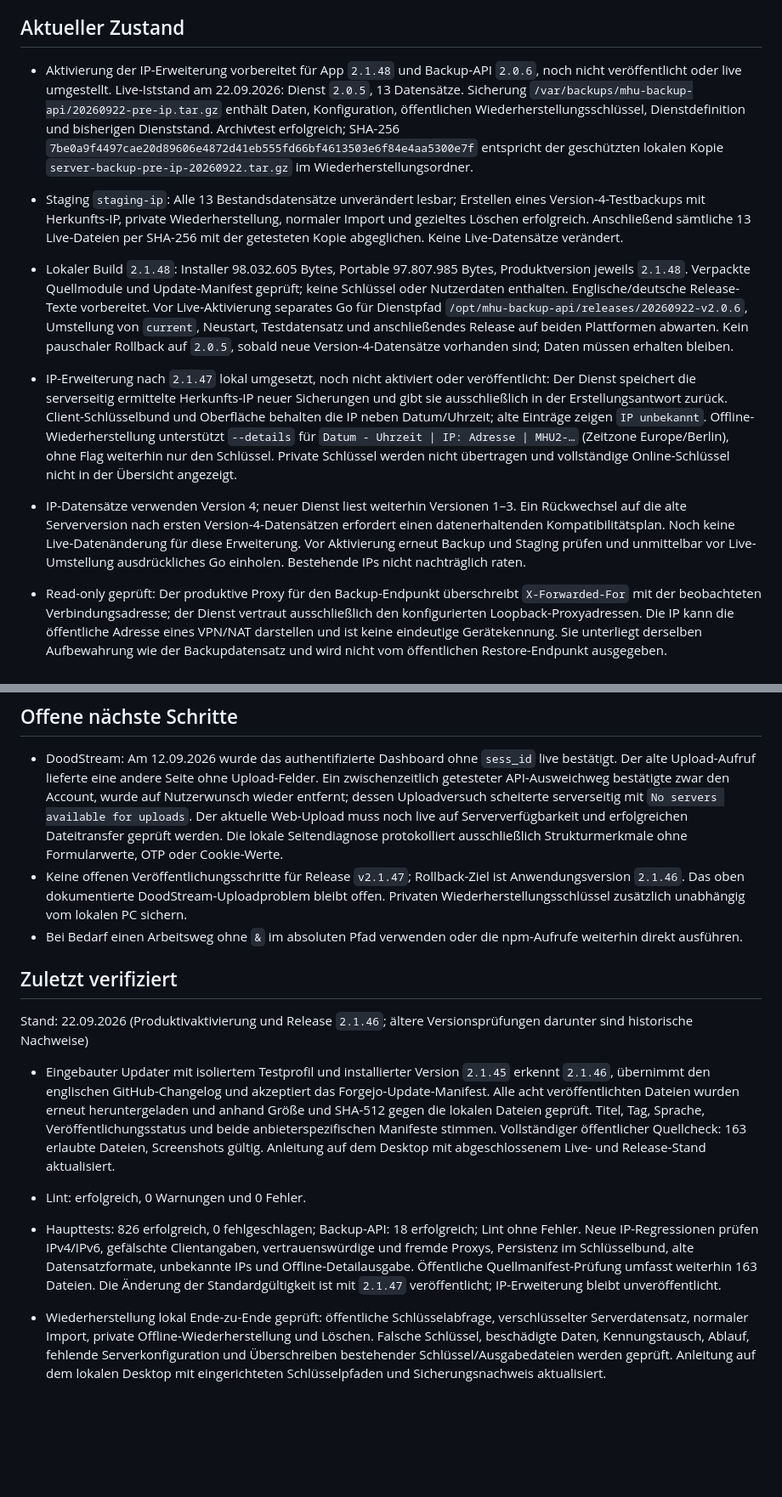
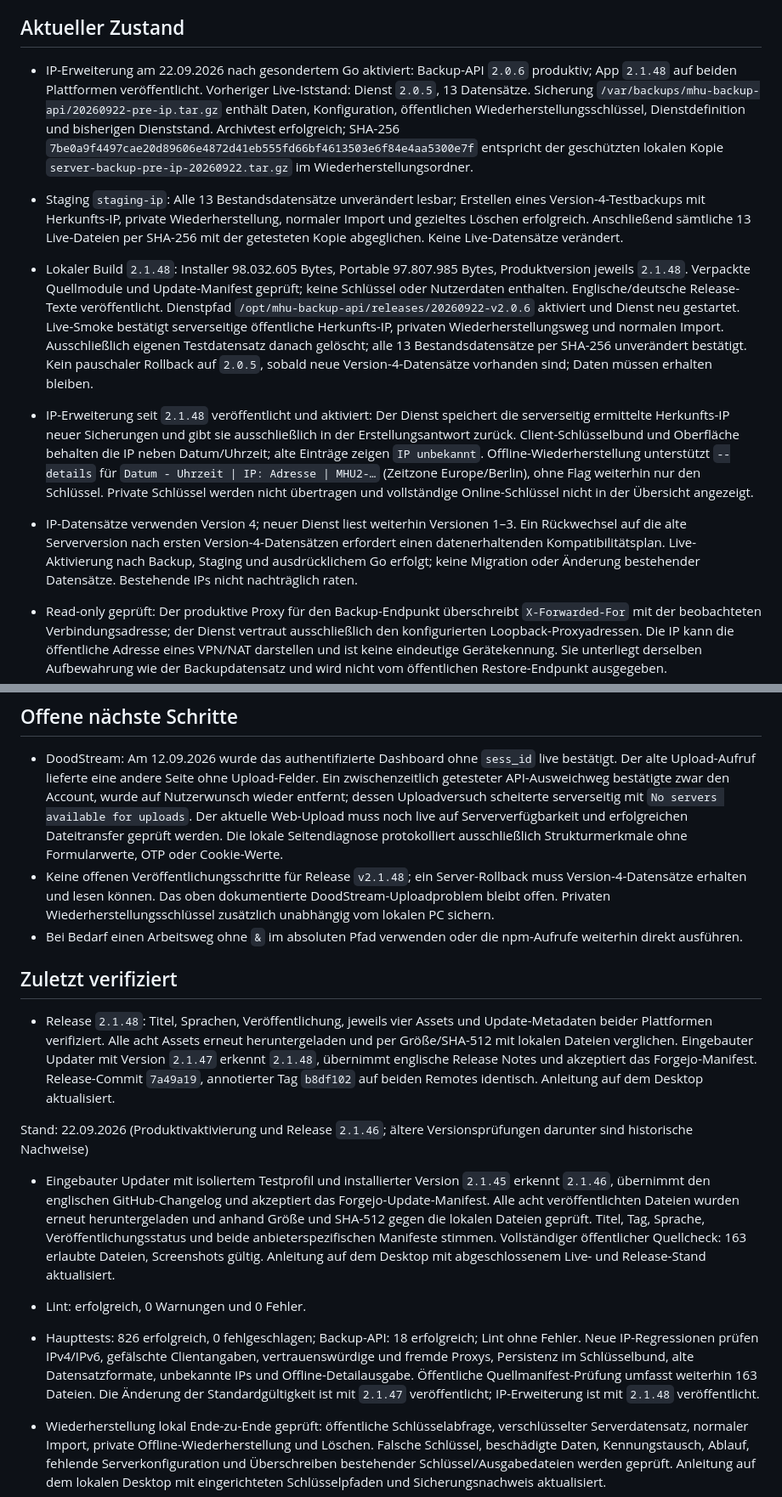
Before and after one commit to Sucukdeluxe/Multi-Hoster-Upload, a Markdown page: PROJECT_MEMORY.md, 2 parts joined by grey strips. Shown at 85% size. Rendered like a GitHub page; blank space fills up the shorter version.

```diff
--- a/PROJECT_MEMORY.md
+++ b/PROJECT_MEMORY.md
@@ -6,12 +6,12 @@ Multi-Hoster-Upload ist eine Electron-Desktopanwendung für Windows, die große
 
 ## Aktueller Zustand
 
-- Aktivierung der IP-Erweiterung vorbereitet für App `2.1.48` und Backup-API `2.0.6`, noch nicht veröffentlicht oder live umgestellt. Live-Iststand am 22.09.2026: Dienst `2.0.5`, 13 Datensätze. Sicherung `/var/backups/mhu-backup-api/20260922-pre-ip.tar.gz` enthält Daten, Konfiguration, öffentlichen Wiederherstellungsschlüssel, Dienstdefinition und bisherigen Dienststand. Archivtest erfolgreich; SHA-256 `7be0a9f4497cae20d89606e4872d41eb555fd66bf4613503e6f84e4aa5300e7f` entspricht der geschützten lokalen Kopie `server-backup-pre-ip-20260922.tar.gz` im Wiederherstellungsordner.
+- IP-Erweiterung am 22.09.2026 nach gesondertem Go aktiviert: Backup-API `2.0.6` produktiv; App `2.1.48` auf beiden Plattformen veröffentlicht. Vorheriger Live-Iststand: Dienst `2.0.5`, 13 Datensätze. Sicherung `/var/backups/mhu-backup-api/20260922-pre-ip.tar.gz` enthält Daten, Konfiguration, öffentlichen Wiederherstellungsschlüssel, Dienstdefinition und bisherigen Dienststand. Archivtest erfolgreich; SHA-256 `7be0a9f4497cae20d89606e4872d41eb555fd66bf4613503e6f84e4aa5300e7f` entspricht der geschützten lokalen Kopie `server-backup-pre-ip-20260922.tar.gz` im Wiederherstellungsordner.
 - Staging `staging-ip`: Alle 13 Bestandsdatensätze unverändert lesbar; Erstellen eines Version-4-Testbackups mit Herkunfts-IP, private Wiederherstellung, normaler Import und gezieltes Löschen erfolgreich. Anschließend sämtliche 13 Live-Dateien per SHA-256 mit der getesteten Kopie abgeglichen. Keine Live-Datensätze verändert.
-- Lokaler Build `2.1.48`: Installer 98.032.605 Bytes, Portable 97.807.985 Bytes, Produktversion jeweils `2.1.48`. Verpackte Quellmodule und Update-Manifest geprüft; keine Schlüssel oder Nutzerdaten enthalten. Englische/deutsche Release-Texte vorbereitet. Vor Live-Aktivierung separates Go für Dienstpfad `/opt/mhu-backup-api/releases/20260922-v2.0.6`, Umstellung von `current`, Neustart, Testdatensatz und anschließendes Release auf beiden Plattformen abwarten. Kein pauschaler Rollback auf `2.0.5`, sobald neue Version-4-Datensätze vorhanden sind; Daten müssen erhalten bleiben.
+- Lokaler Build `2.1.48`: Installer 98.032.605 Bytes, Portable 97.807.985 Bytes, Produktversion jeweils `2.1.48`. Verpackte Quellmodule und Update-Manifest geprüft; keine Schlüssel oder Nutzerdaten enthalten. Englische/deutsche Release-Texte veröffentlicht. Dienstpfad `/opt/mhu-backup-api/releases/20260922-v2.0.6` aktiviert und Dienst neu gestartet. Live-Smoke bestätigt serverseitige öffentliche Herkunfts-IP, privaten Wiederherstellungsweg und normalen Import. Ausschließlich eigenen Testdatensatz danach gelöscht; alle 13 Bestandsdatensätze per SHA-256 unverändert bestätigt. Kein pauschaler Rollback auf `2.0.5`, sobald neue Version-4-Datensätze vorhanden sind; Daten müssen erhalten bleiben.
 
-- IP-Erweiterung nach `2.1.47` lokal umgesetzt, noch nicht aktiviert oder veröffentlicht: Der Dienst speichert die serverseitig ermittelte Herkunfts-IP neuer Sicherungen und gibt sie ausschließlich in der Erstellungsantwort zurück. Client-Schlüsselbund und Oberfläche behalten die IP neben Datum/Uhrzeit; alte Einträge zeigen `IP unbekannt`. Offline-Wiederherstellung unterstützt `--details` für `Datum - Uhrzeit | IP: Adresse | MHU2-…` (Zeitzone Europe/Berlin), ohne Flag weiterhin nur den Schlüssel. Private Schlüssel werden nicht übertragen und vollständige Online-Schlüssel nicht in der Übersicht angezeigt.
-- IP-Datensätze verwenden Version 4; neuer Dienst liest weiterhin Versionen 1–3. Ein Rückwechsel auf die alte Serverversion nach ersten Version-4-Datensätzen erfordert einen datenerhaltenden Kompatibilitätsplan. Noch keine Live-Datenänderung für diese Erweiterung. Vor Aktivierung erneut Backup und Staging prüfen und unmittelbar vor Live-Umstellung ausdrückliches Go einholen. Bestehende IPs nicht nachträglich raten.
+- IP-Erweiterung seit `2.1.48` veröffentlicht und aktiviert: Der Dienst speichert die serverseitig ermittelte Herkunfts-IP neuer Sicherungen und gibt sie ausschließlich in der Erstellungsantwort zurück. Client-Schlüsselbund und Oberfläche behalten die IP neben Datum/Uhrzeit; alte Einträge zeigen `IP unbekannt`. Offline-Wiederherstellung unterstützt `--details` für `Datum - Uhrzeit | IP: Adresse | MHU2-…` (Zeitzone Europe/Berlin), ohne Flag weiterhin nur den Schlüssel. Private Schlüssel werden nicht übertragen und vollständige Online-Schlüssel nicht in der Übersicht angezeigt.
+- IP-Datensätze verwenden Version 4; neuer Dienst liest weiterhin Versionen 1–3. Ein Rückwechsel auf die alte Serverversion nach ersten Version-4-Datensätzen erfordert einen datenerhaltenden Kompatibilitätsplan. Live-Aktivierung nach Backup, Staging und ausdrücklichem Go erfolgt; keine Migration oder Änderung bestehender Datensätze. Bestehende IPs nicht nachträglich raten.
 - Read-only geprüft: Der produktive Proxy für den Backup-Endpunkt überschreibt `X-Forwarded-For` mit der beobachteten Verbindungsadresse; der Dienst vertraut ausschließlich den konfigurierten Loopback-Proxyadressen. Die IP kann die öffentliche Adresse eines VPN/NAT darstellen und ist keine eindeutige Gerätekennung. Sie unterliegt derselben Aufbewahrung wie der Backupdatensatz und wird nicht vom öffentlichen Restore-Endpunkt ausgegeben.
 
 - Version `2.1.47` veröffentlicht: Standardgültigkeit neuer Online-Schlüssel ist `Unbegrenzt`. Bestehende Ablaufdaten bleiben unverändert; Backup-API bleibt `2.0.5`. Release-Commit `afdad99`, annotierter Tag auf beiden Plattformen identisch. 823 Haupttests, 17 Servertests, Lint und Audit erfolgreich. Installer 98.032.502 Bytes, Portable 97.807.793 Bytes. Alle acht veröffentlichten Dateien erneut heruntergeladen und per SHA-512 geprüft. Titel, Sprachen, Assets und Update-Manifeste auf beiden Plattformen verifiziert. Der eingebaute Updater erkennt `2.1.47` ausgehend von `2.1.46`.
@@ -77,17 +77,19 @@ npm audit --omit=dev
 ## Offene nächste Schritte
 
 - DoodStream: Am 12.09.2026 wurde das authentifizierte Dashboard ohne `sess_id` live bestätigt. Der alte Upload-Aufruf lieferte eine andere Seite ohne Upload-Felder. Ein zwischenzeitlich getesteter API-Ausweichweg bestätigte zwar den Account, wurde auf Nutzerwunsch wieder entfernt; dessen Uploadversuch scheiterte serverseitig mit `No servers available for uploads`. Der aktuelle Web-Upload muss noch live auf Serververfügbarkeit und erfolgreichen Dateitransfer geprüft werden. Die lokale Seitendiagnose protokolliert ausschließlich Strukturmerkmale ohne Formularwerte, OTP oder Cookie-Werte.
-- Keine offenen Veröffentlichungsschritte für Release `v2.1.47`; Rollback-Ziel ist Anwendungsversion `2.1.46`. Das oben dokumentierte DoodStream-Uploadproblem bleibt offen. Privaten Wiederherstellungsschlüssel zusätzlich unabhängig vom lokalen PC sichern.
+- Keine offenen Veröffentlichungsschritte für Release `v2.1.48`; ein Server-Rollback muss Version-4-Datensätze erhalten und lesen können. Das oben dokumentierte DoodStream-Uploadproblem bleibt offen. Privaten Wiederherstellungsschlüssel zusätzlich unabhängig vom lokalen PC sichern.
 - Bei Bedarf einen Arbeitsweg ohne `&` im absoluten Pfad verwenden oder die npm-Aufrufe weiterhin direkt ausführen.
 
 ## Zuletzt verifiziert
+
+- Release `2.1.48`: Titel, Sprachen, Veröffentlichung, jeweils vier Assets und Update-Metadaten beider Plattformen verifiziert. Alle acht Assets erneut heruntergeladen und per Größe/SHA-512 mit lokalen Dateien verglichen. Eingebauter Updater mit Version `2.1.47` erkennt `2.1.48`, übernimmt englische Release Notes und akzeptiert das Forgejo-Manifest. Release-Commit `7a49a19`, annotierter Tag `b8df102` auf beiden Remotes identisch. Anleitung auf dem Desktop aktualisiert.
 
 Stand: 22.09.2026 (Produktivaktivierung und Release `2.1.46`; ältere Versionsprüfungen darunter sind historische Nachweise)
 
 - Eingebauter Updater mit isoliertem Testprofil und installierter Version `2.1.45` erkennt `2.1.46`, übernimmt den englischen GitHub-Changelog und akzeptiert das Forgejo-Update-Manifest. Alle acht veröffentlichten Dateien wurden erneut heruntergeladen und anhand Größe und SHA-512 gegen die lokalen Dateien geprüft. Titel, Tag, Sprache, Veröffentlichungsstatus und beide anbieterspezifischen Manifeste stimmen. Vollständiger öffentlicher Quellcheck: 163 erlaubte Dateien, Screenshots gültig. Anleitung auf dem Desktop mit abgeschlossenem Live- und Release-Stand aktualisiert.
 
 - Lint: erfolgreich, 0 Warnungen und 0 Fehler.
-- Haupttests: 826 erfolgreich, 0 fehlgeschlagen; Backup-API: 18 erfolgreich; Lint ohne Fehler. Neue IP-Regressionen prüfen IPv4/IPv6, gefälschte Clientangaben, vertrauenswürdige und fremde Proxys, Persistenz im Schlüsselbund, alte Datensatzformate, unbekannte IPs und Offline-Detailausgabe. Öffentliche Quellmanifest-Prüfung umfasst weiterhin 163 Dateien. Die Änderung der Standardgültigkeit ist mit `2.1.47` veröffentlicht; IP-Erweiterung bleibt unveröffentlicht.
+- Haupttests: 826 erfolgreich, 0 fehlgeschlagen; Backup-API: 18 erfolgreich; Lint ohne Fehler. Neue IP-Regressionen prüfen IPv4/IPv6, gefälschte Clientangaben, vertrauenswürdige und fremde Proxys, Persistenz im Schlüsselbund, alte Datensatzformate, unbekannte IPs und Offline-Detailausgabe. Öffentliche Quellmanifest-Prüfung umfasst weiterhin 163 Dateien. Die Änderung der Standardgültigkeit ist mit `2.1.47` veröffentlicht; IP-Erweiterung ist mit `2.1.48` veröffentlicht.
 - Wiederherstellung lokal Ende-zu-Ende geprüft: öffentliche Schlüsselabfrage, verschlüsselter Serverdatensatz, normaler Import, private Offline-Wiederherstellung und Löschen. Falsche Schlüssel, beschädigte Daten, Kennungstausch, Ablauf, fehlende Serverkonfiguration und Überschreiben bestehender Schlüssel/Ausgabedateien werden geprüft. Anleitung auf dem lokalen Desktop mit eingerichteten Schlüsselpfaden und Sicherungsnachweis aktualisiert.
 - Backup-API-Tests: 17 erfolgreich, 0 fehlgeschlagen.
 - Der Regressionstest für die VOE-Fallback-Kette bestätigt bei deaktivierter normaler Rotation genau einen Versuch auf jedem vollen Account und anschließend den erfolgreichen Wechsel auf den vierten Account.
```
Also changed, not shown: other parts of PROJECT_MEMORY.md (+1 -1 lines), README.md (+2 -2 lines).
